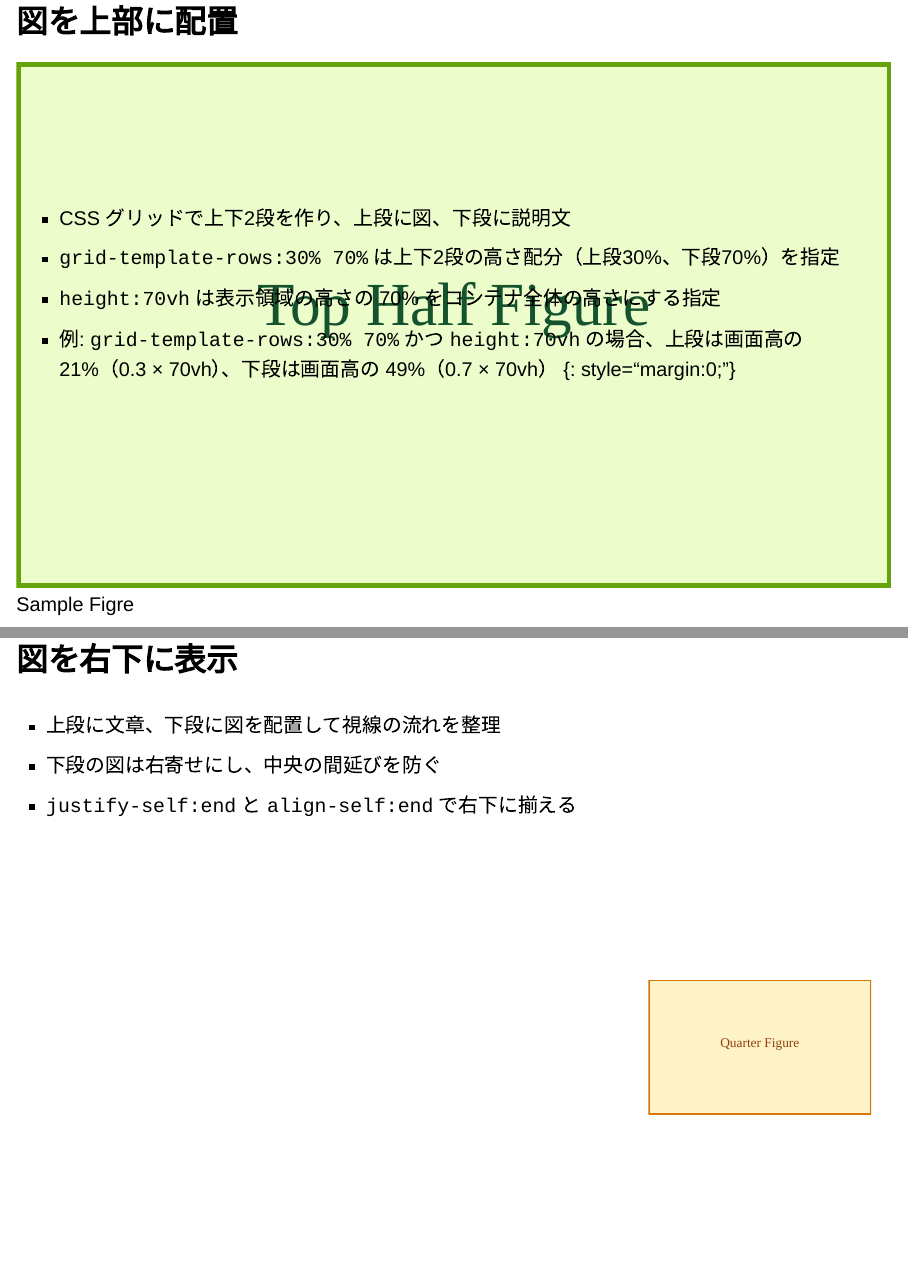
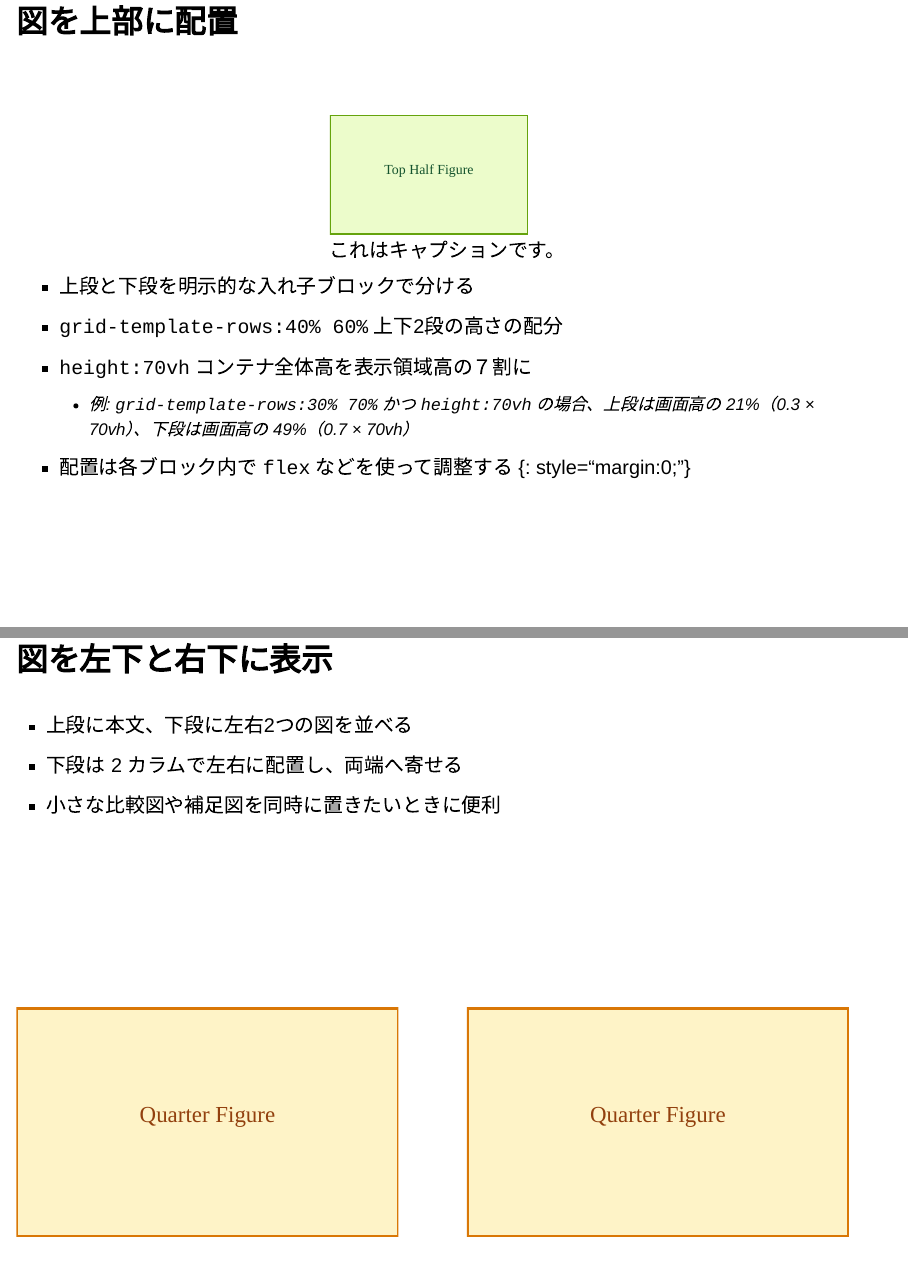
Before and after one commit to iueda123/MdToSlides, a Quarto document (quarto_demo/slides.qmd): pages 23 and 24 of 29, joined at a grey line. Rendered offline with R 4.5, knitr and Pandoc in place of Quarto, with nearby package versions; drawn as Slidy slides in place of the format the file asks for.

Commit message:
Layout sections were updated.

```diff
--- a/quarto_demo/slides.qmd
+++ b/quarto_demo/slides.qmd
@@ -233,3 +222,4 @@ print(np.random.rand(3))
 
 ## 図を上部に配置
 
+::: {.layout-split style="display:grid; grid-template-rows:40% 60%; height:80vh;"}
@@ -238,19 +226,26 @@ print(np.random.rand(3))
 
-::: {.split-caption style="padding:0 1rem 1rem;"}
-- CSS グリッドで上下2段を作り、上段に図、下段に説明文
-- `grid-template-rows:30% 70%` は上下2段の高さ配分（上段30%、下段70%）を指定
-- `height:70vh` は表示領域の高さの 70% をコンテナ全体の高さにする指定
-- 例: `grid-template-rows:30% 70%` かつ `height:70vh` の場合、上段は画面高の 21%（0.3 × 70vh）、下段は画面高の 49%（0.7 × 70vh）
+::: {.row-top style="display:flex; justify-content:center; align-items:flex-end;"}
+![これはキャプションです。](img/figure-top.svg){width=80%}
+:::
+
+::: {.row-bottom style="padding:0 1rem 1rem;"}
+- 上段と下段を明示的な入れ子ブロックで分ける
+- `grid-template-rows:40% 60%` 上下2段の高さの配分
+- `height:70vh` コンテナ全体高を表示領域高の７割に
+  -  例: `grid-template-rows:30% 70%` かつ `height:70vh` の場合、上段は画面高の 21%（0.3 × 70vh）、下段は画面高の 49%（0.7 × 70vh）
+- 配置は各ブロック内で `flex` などを使って調整する
 {: style="margin:0;"}
 :::
+
 :::
 
-## 図を右下に表示
+
+## 図を左下と右下に表示
 
 ::: {.layout-split style="display:grid; grid-template-rows:70% 30%; height:70vh;"}
-- 上段に文章、下段に図を配置して視線の流れを整理
-- 下段の図は右寄せにし、中央の間延びを防ぐ
-- `justify-self:end` と `align-self:end` で右下に揃える
+- 上段に本文、下段に左右2つの図を並べる
+- 下段は 2 カラムで左右に配置し、両端へ寄せる
+- 小さな比較図や補足図を同時に置きたいときに便利
 
-::: {.floating-figure style="justify-self:end; align-self:end; width:30%;"}
-![](img/figure-quarter.svg){width=100%}
+::: {.bottom-pair style="display:grid; grid-template-columns:1fr 1fr; align-items:end; gap:2rem;"}
+::: {.left-figure style="justify-self:start; width:100%;"}
```
Also changed, not shown: quarto_demo/slides.html, quarto_demo/slides.qmd (29 more changed lines).
